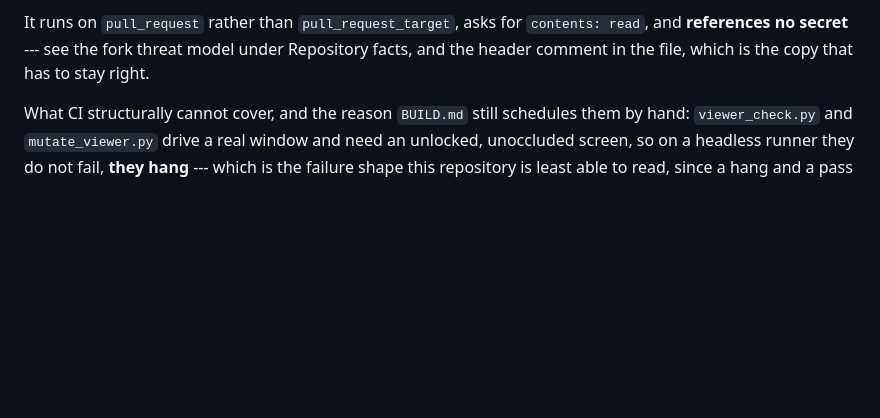
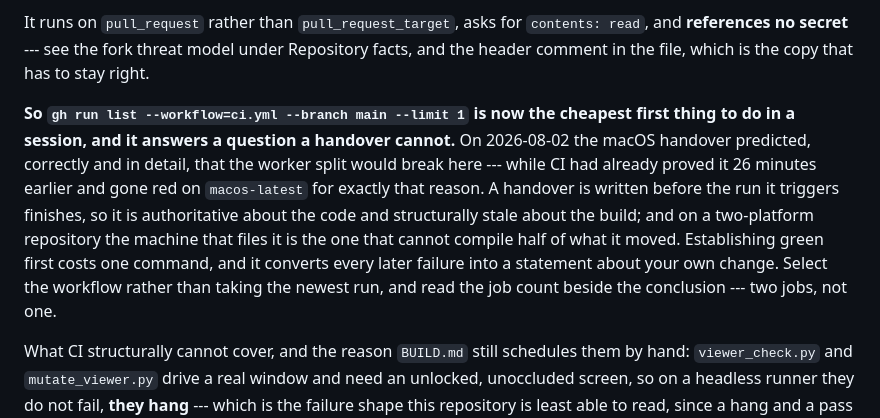
Before and after one commit to tstone-1/tpdf, a Markdown page: AGENTS.md, the part around the change. Rendered like a GitHub page; blank space fills up the shorter version.

Commit message:
Check CI before trusting a handover's prediction
The macOS handover predicted, correctly and in detail, where the worker split
would break -- while CI had already proved it 26 minutes earlier and gone red on
macos-latest for exactly that reason. Nobody looked.

A handover is written before the run it triggers finishes, so it is authoritative
about the code and structurally stale about the build. On a two-platform
repository the machine that files one is also the machine that cannot compile
half of what it moved, which is the case where its predictions are least
checkable and CI's answer is most valuable.

One command, and it converts every later failure into a statement about your own
change rather than about what you inherited.

```diff
--- a/AGENTS.md
+++ b/AGENTS.md
@@ -707,6 +707,17 @@ It runs on `pull_request` rather than `pull_request_target`, asks for `contents:
 **references no secret** --- see the fork threat model under Repository facts, and the header
 comment in the file, which is the copy that has to stay right.
 
+**So `gh run list --workflow=ci.yml --branch main --limit 1` is now the cheapest first thing
+to do in a session, and it answers a question a handover cannot.** On 2026-08-02 the macOS
+handover predicted, correctly and in detail, that the worker split would break here --- while
+CI had already proved it 26 minutes earlier and gone red on `macos-latest` for exactly that
+reason. A handover is written before the run it triggers finishes, so it is authoritative
+about the code and structurally stale about the build; and on a two-platform repository the
+machine that files it is the one that cannot compile half of what it moved. Establishing
+green first costs one command, and it converts every later failure into a statement about
+your own change. Select the workflow rather than taking the newest run, and read the job
+count beside the conclusion --- two jobs, not one.
+
 What CI structurally cannot cover, and the reason `BUILD.md` still schedules them by hand:
 `viewer_check.py` and `mutate_viewer.py` drive a real window and need an unlocked,
 unoccluded screen, so on a headless runner they do not fail, **they hang** --- which is the
```
